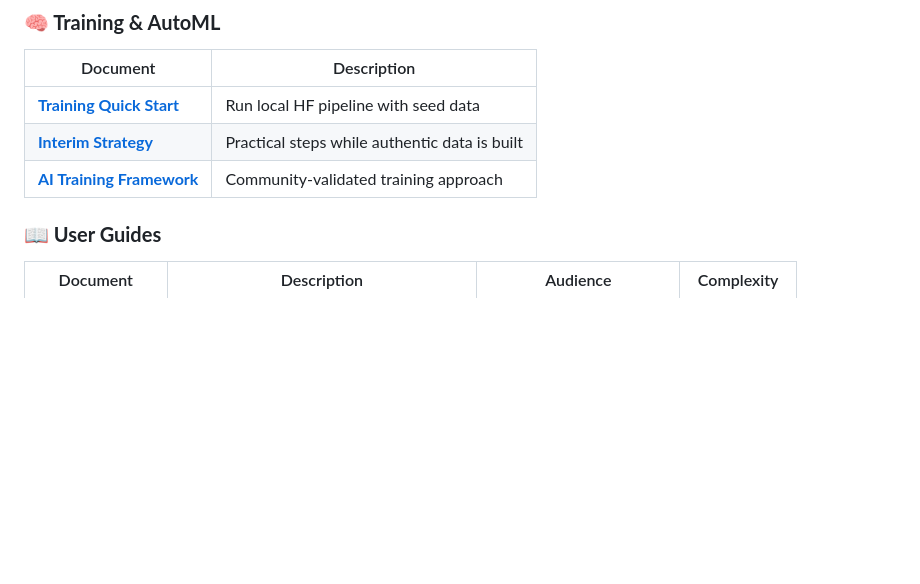
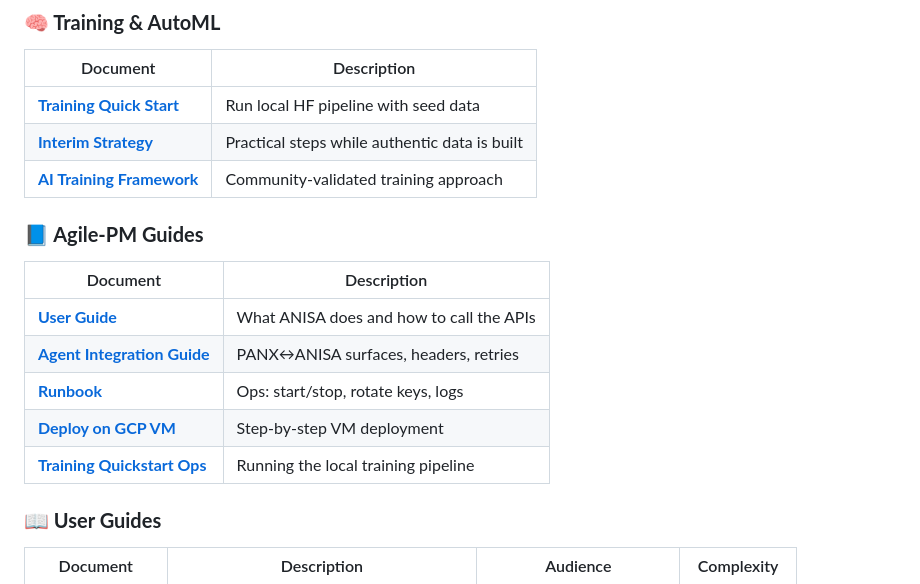
Before and after one commit to gtcx-protocol/gtcx-ecosystem-anisa, a Markdown page: docs/README.md, the part around the change. Drawn GitHub-style; blank space fills up the shorter version.

Commit message:
docs: link Agile-PM guides from docs/README.md

```diff
--- a/docs/README.md
+++ b/docs/README.md
@@ -56,6 +56,15 @@ This documentation hub provides comprehensive guides, references, and resources
 | **[Training Quick Start](training_quick_start.md)** | Run local HF pipeline with seed data |
 | **[Interim Strategy](interim_implementation_strategy.md)** | Practical steps while authentic data is built |
 | **[AI Training Framework](ai_training_framework.md)** | Community-validated training approach |
+
+### **📘 Agile‑PM Guides**
+| Document | Description |
+|----------|-------------|
+| **[User Guide](../agile-pm/user_guide.md)** | What ANISA does and how to call the APIs |
+| **[Agent Integration Guide](../agile-pm/agent_guide.md)** | PANX↔ANISA surfaces, headers, retries |
+| **[Runbook](../agile-pm/runbook.md)** | Ops: start/stop, rotate keys, logs |
+| **[Deploy on GCP VM](../agile-pm/deploy_gcp_vm.md)** | Step‑by‑step VM deployment |
+| **[Training Quickstart Ops](../agile-pm/training_quickstart_ops.md)** | Running the local training pipeline |
 
 ### **📖 User Guides**
 | Document | Description | Audience | Complexity |
```
